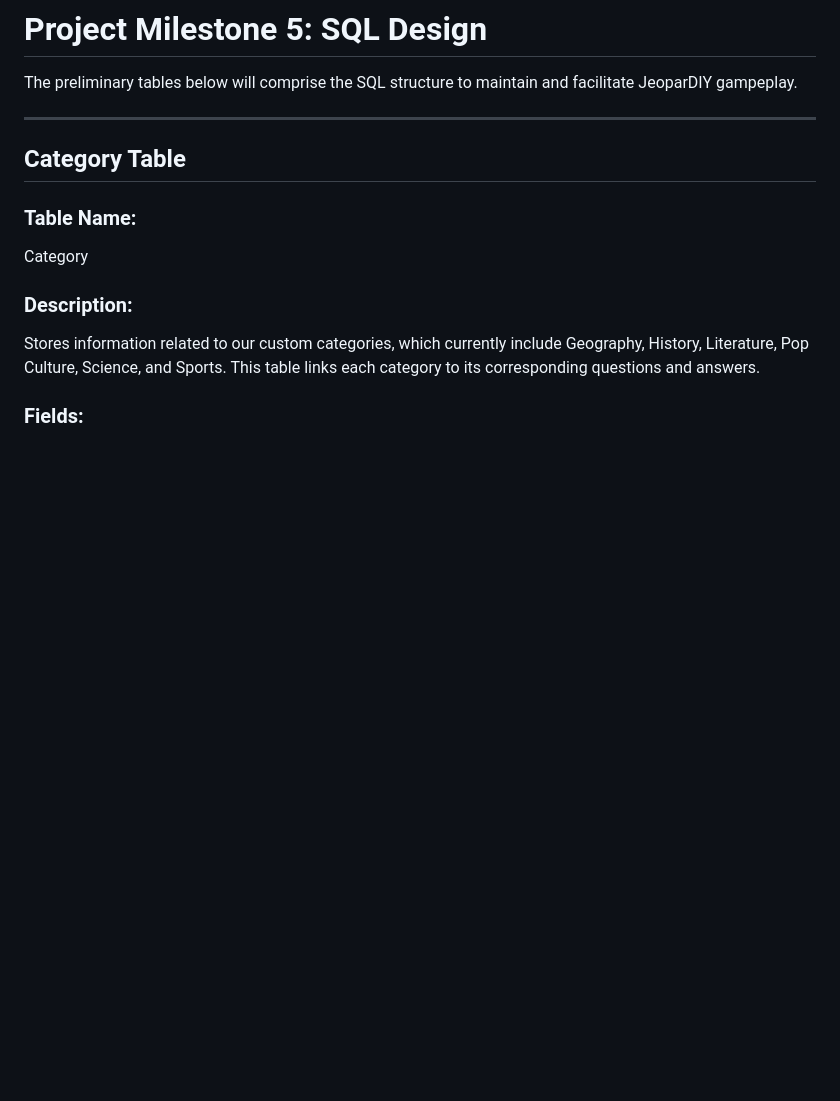
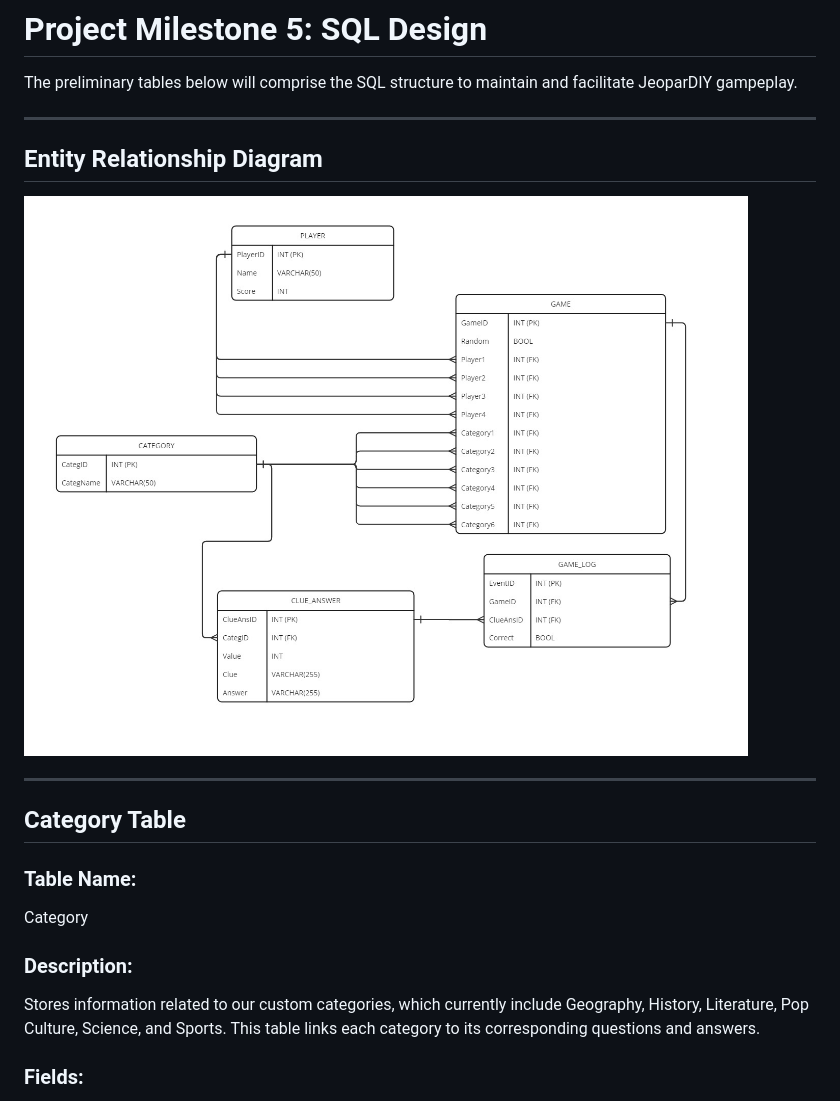
Before and after one commit to byrne-saw/team_tbd_sdtm_spr_2024, a Markdown page: SQL_TESTING.md, the part around the change. GitHub-like rendering; pictures changed too: images/ERD.jpg (added); blank space fills up the shorter version.

Commit message:
adding ERD

```diff
--- a/SQL_TESTING.md
+++ b/SQL_TESTING.md
@@ -1,6 +1,9 @@
 # Project Milestone 5: SQL Design
 The preliminary tables below will comprise the SQL structure to maintain and facilitate JeoparDIY gampeplay.
 
+***
+## Entity Relationship Diagram
+![ERD](./images/ERD.jpg)
 ***
 ## Category Table
 ### Table Name:
```
